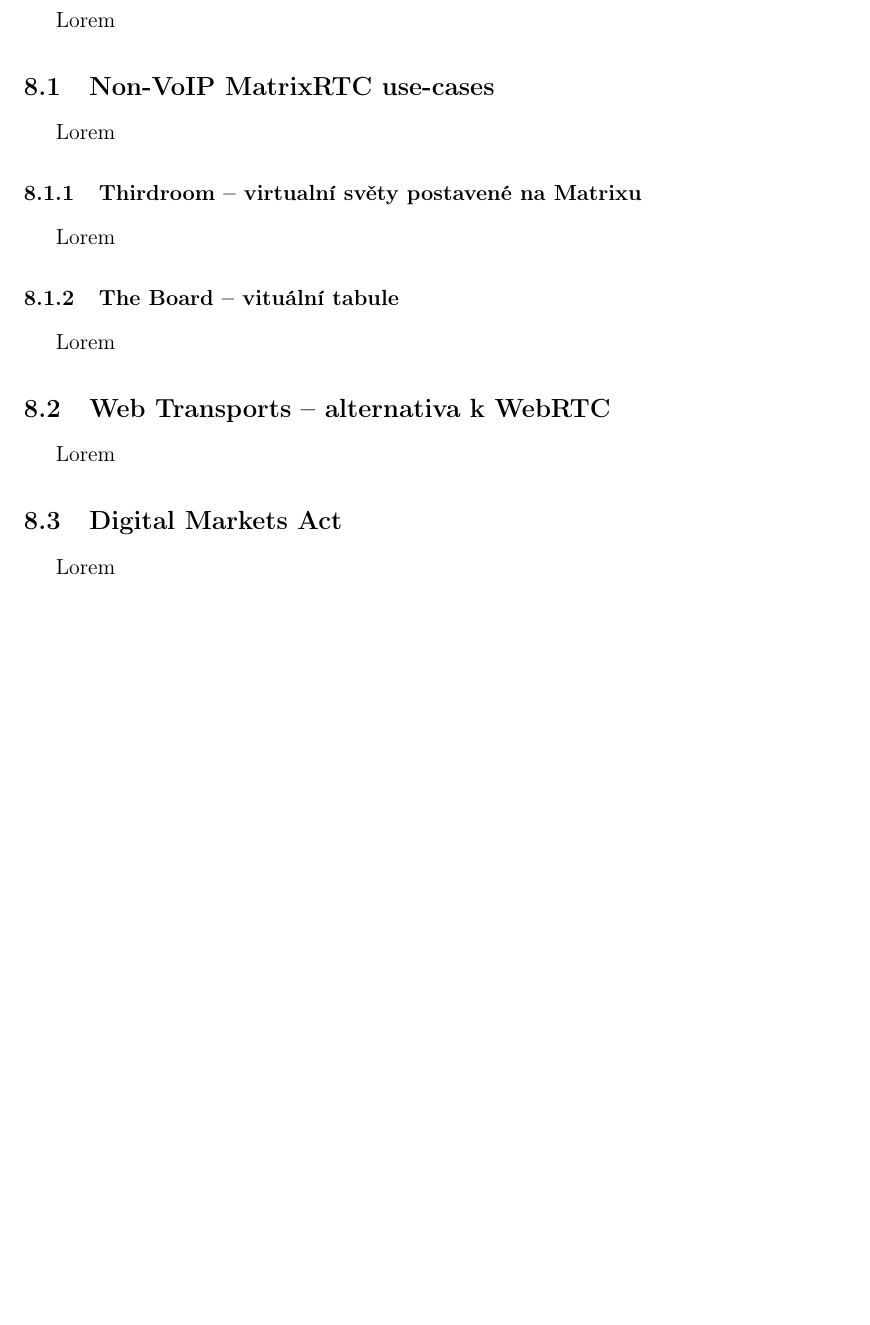
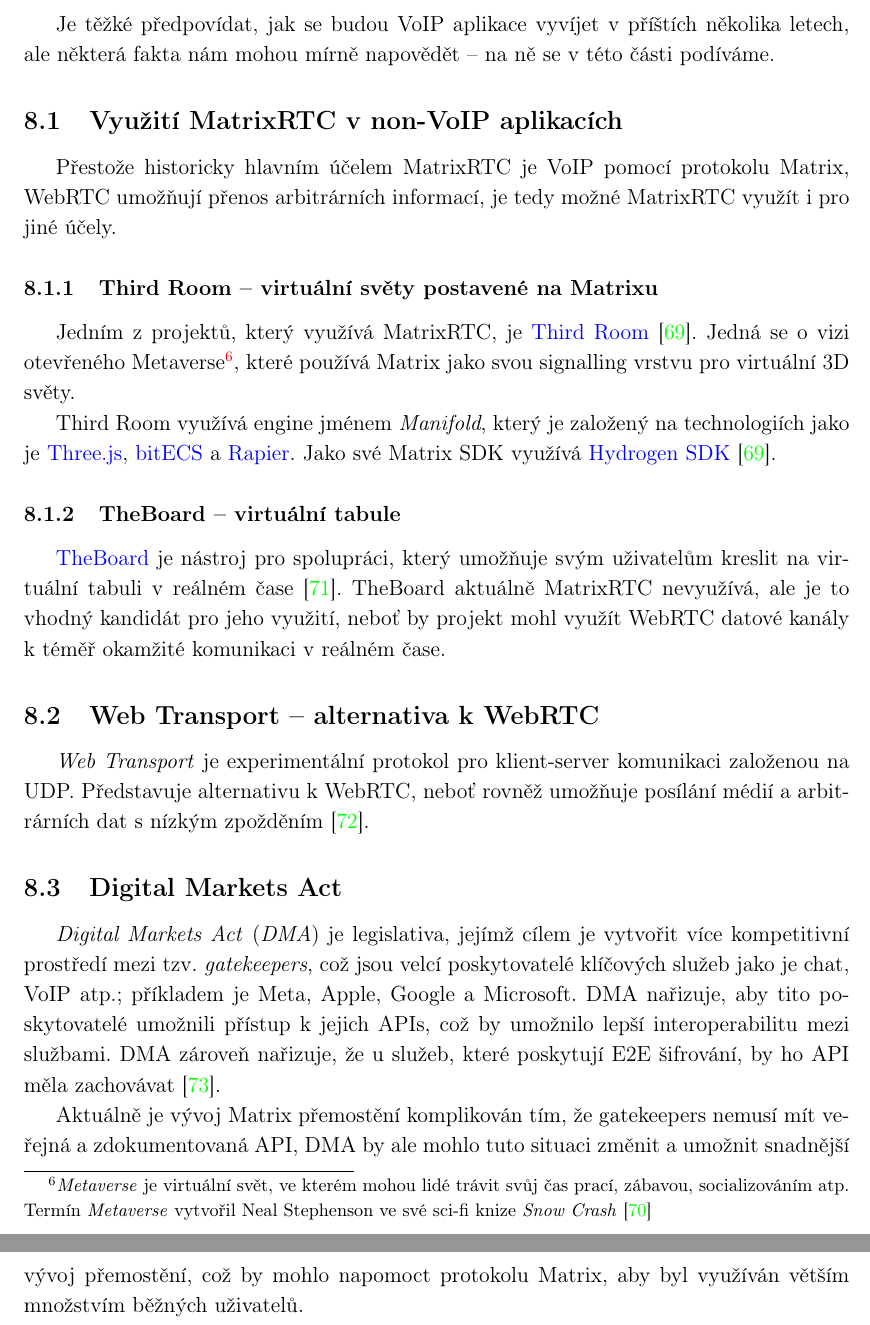
Before and after one commit to SimonBrandner/MatrixRTC-thesis, a LaTeX document (matrixRTC.tex, which reads sections/future.tex): part of page 21 of 26 before the commit and two parts of pages 21 and 22 of 27 after it, the two joined at a grey line, cut at the place of the change, the shorter picture padded with empty space. Compiled offline with pdfLaTeX.

Commit message:
Write Future
Signed-off-by: Šimon Brandner <simon.bra.ag@gmail.com>

```diff
--- a/sections/future.tex
+++ b/sections/future.tex
@@ -1,23 +1,56 @@
 \section{Budoucnost}\label{future}
 
-Lorem
+Je těžké předpovídat, jak se budou VoIP aplikace vyvíjet v příštích několika
+letech, ale některá fakta nám mohou mírně napovědět -- na ně se v této části
+podíváme.
 
-\subsection{Non-VoIP MatrixRTC use-cases}
+\subsection{Využití MatrixRTC v non-VoIP aplikacích}
 
-Lorem
+Přestože historicky hlavním účelem MatrixRTC je VoIP pomocí protokolu Matrix,
+WebRTC umožňují přenos arbitrárních informací, je tedy možné MatrixRTC využít i
+pro jiné účely.
 
-\subsubsection{Thirdroom -- virtualní světy postavené na Matrixu}\label{thirdroom}
+\subsubsection{Third Room -- virtuální světy postavené na Matrixu}\label{thirdroom}
 
-Lorem
+Jedním z projektů, který využívá MatrixRTC, je \href{https://thirdroom.io}{Third
+	Room} \cite{ThirdRoom-Homepage}. Jedná se o vizi otevřeného
+Metaverse\footnote{
+	\textit{Metaverse} je virtuální svět, ve kterém mohou lidé trávit svůj čas
+	prací, zábavou, socializováním atp. Termín \textit{Metaverse} vytvořil Neal
+	Stephenson ve své sci-fi knize \textit{Snow Crash}
+	\cite{TechTarget-WhatIsTheMetaverse}
+}, které používá Matrix jako svou signalling vrstvu pro virtuální 3D světy.
 
-\subsubsection{The Board -- vituální tabule}
+Third Room využívá engine jménem \textit{Manifold}, který je založený na
+technologiích jako je \href{https://threejs.org/}{Three.js},
+\href{https://github.com/NateTheGreatt/bitECS}{bitECS}
+a \href{https://rapier.rs/}{Rapier}. Jako své Matrix SDK využívá \href{https://www.npmjs.com/package/hydrogen-view-sdk}{Hydrogen SDK} \cite{ThirdRoom-Homepage}.
 
-Lorem
+\subsubsection{TheBoard -- virtuální tabule}
 
-\subsection{Web Transports -- alternativa k WebRTC}
+\href{https://github.com/toger5/TheBoard}{TheBoard} je nástroj pro spolupráci,
+který umožňuje svým uživatelům kreslit na virtuální tabuli v reálném
+čase~\cite{GitHub-TheBoard}. TheBoard aktuálně MatrixRTC nevyužívá, ale je to
+vhodný kandidát pro jeho využití, neboť by projekt mohl využít WebRTC datové
+kanály k téměř okamžité komunikaci v reálném čase.
 
-Lorem
+\subsection{Web Transport -- alternativa k WebRTC}
+
+\textit{Web Transport} je experimentální protokol pro klient-server komunikaci
+založenou na UDP. Představuje alternativu k WebRTC, neboť rovněž umožňuje
+posílání médií a arbitrárních dat s nízkým zpožděním \cite{GitHub-WebTransport-Explainer}.
 
 \subsection{Digital Markets Act}
 
-Lorem
+\textit{Digital Markets Act} (\textit{DMA}) je legislativa, jejímž cílem je
+vytvořit více kompetitivní prostředí mezi tzv. \textit{gatekeepers}, což jsou
+velcí poskytovatelé klíčových služeb jako je chat, VoIP atp.; příkladem je Meta,
+Apple, Google a Microsoft. DMA nařizuje, aby tito poskytovatelé umožnili přístup
+k jejich APIs, což by umožnilo lepší interoperabilitu mezi službami. DMA zároveň
+nařizuje, že u služeb, které poskytují E2E šifrování, by ho API měla zachovávat
+\cite{Element-AGuideToNavigateTheDMA}.
+
+Aktuálně je vývoj Matrix přemostění komplikován tím, že gatekeepers nemusí mít
+veřejná a zdokumentovaná API, DMA by ale mohlo tuto situaci změnit a umožnit
+snadnější vývoj přemostění, což by mohlo napomoct protokolu Matrix, aby byl
+využíván větším množstvím běžných uživatelů.
```
Also changed, not shown: references.bib (+35 -1 lines).
